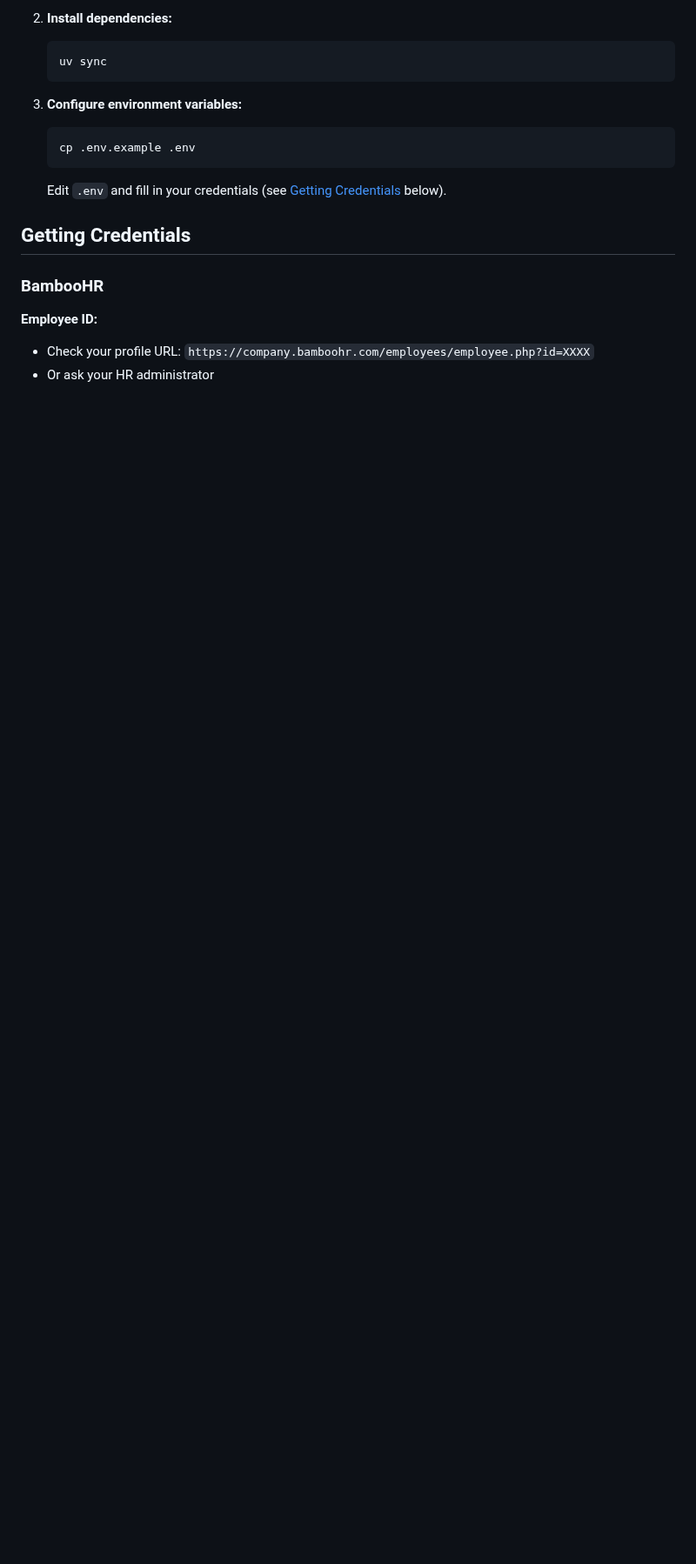
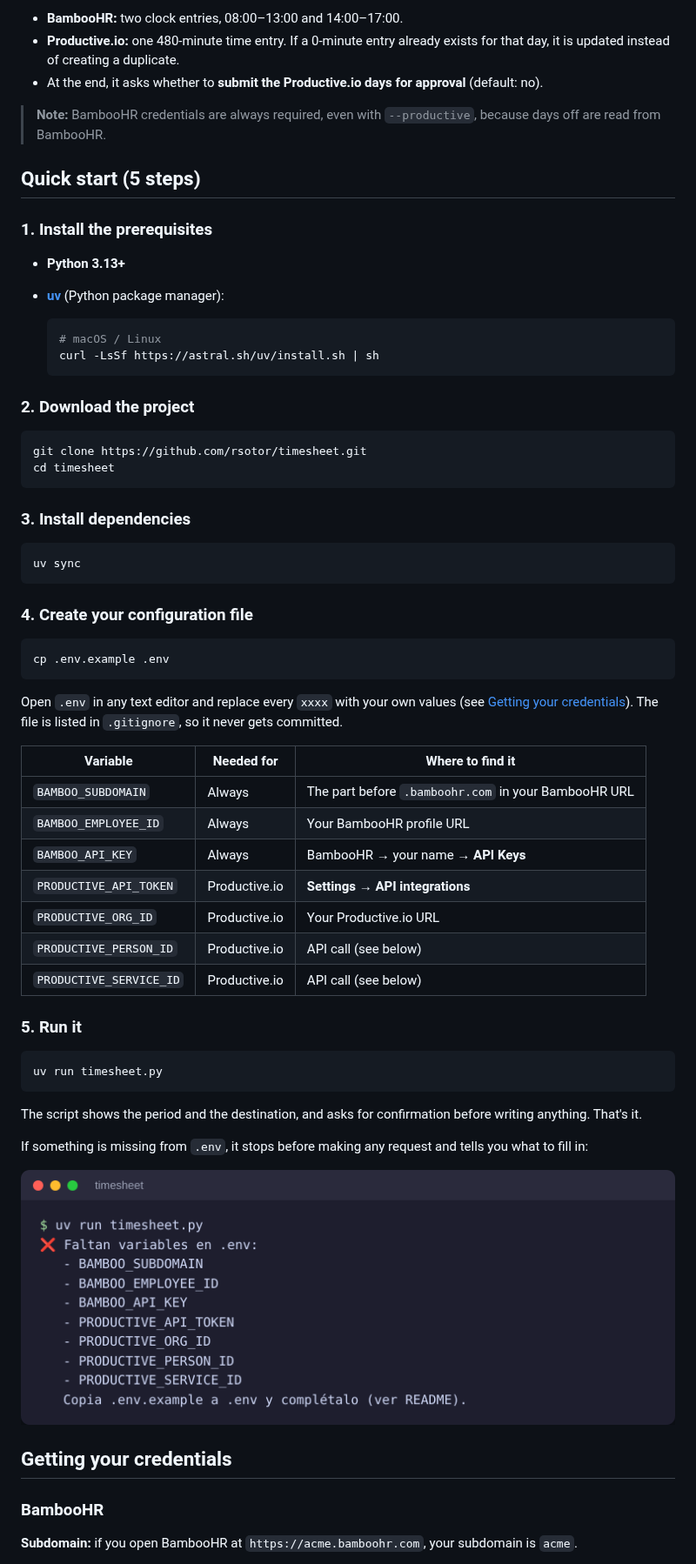
Before and after one commit to rsotor/timesheet, a Markdown page: README.md, the part around one of its changes. Shown at 87% size. Rendered like a GitHub page; pictures changed too: docs/images/missing-config.png (added); blank space fills up the shorter version.

````diff
--- a/README.md
+++ b/README.md
@@ -29,20 +31,68 @@ A Python CLI to automatically submit timesheet entries to **BambooHR** and/or **
 
-2. **Install dependencies:**
-   ```bash
-   uv sync
-   ```
+- **BambooHR:** two clock entries, 08:00–13:00 and 14:00–17:00.
+- **Productive.io:** one 480-minute time entry. If a 0-minute entry already exists for that day, it is updated instead of creating a duplicate.
+- At the end, it asks whether to **submit the Productive.io days for approval** (default: no).
 
-3. **Configure environment variables:**
-   ```bash
-   cp .env.example .env
-   ```
-   Edit `.env` and fill in your credentials (see [Getting Credentials](#getting-credentials) below).
+> **Note:** BambooHR credentials are always required, even with `--productive`, because days off are read from BambooHR.
 
-## Getting Credentials
+## Quick start (5 steps)
+
+### 1. Install the prerequisites
+
+- **Python 3.13+**
+- **[uv](https://docs.astral.sh/uv/getting-started/installation/)** (Python package manager):
+
+  ```bash
+  # macOS / Linux
+  curl -LsSf https://astral.sh/uv/install.sh | sh
+  ```
+
+### 2. Download the project
+
+```bash
+git clone https://github.com/rsotor/timesheet.git
+cd timesheet
+```
+
+### 3. Install dependencies
+
+```bash
+uv sync
+```
+
+### 4. Create your configuration file
+
+```bash
+cp .env.example .env
+```
+
+Open `.env` in any text editor and replace every `xxxx` with your own values (see [Getting your credentials](#getting-your-credentials)). The file is listed in `.gitignore`, so it never gets committed.
+
+| Variable | Needed for | Where to find it |
+|---|---|---|
+| `BAMBOO_SUBDOMAIN` | Always | The part before `.bamboohr.com` in your BambooHR URL |
+| `BAMBOO_EMPLOYEE_ID` | Always | Your BambooHR profile URL |
+| `BAMBOO_API_KEY` | Always | BambooHR → your name → **API Keys** |
+| `PRODUCTIVE_API_TOKEN` | Productive.io | **Settings → API integrations** |
+| `PRODUCTIVE_ORG_ID` | Productive.io | Your Productive.io URL |
+| `PRODUCTIVE_PERSON_ID` | Productive.io | API call (see below) |
+| `PRODUCTIVE_SERVICE_ID` | Productive.io | API call (see below) |
+
+### 5. Run it
+
+```bash
+uv run timesheet.py
+```
+
+The script shows the period and the destination, and asks for confirmation before writing anything. That's it.
+
+If something is missing from `.env`, it stops before making any request and tells you what to fill in:
+
+![Missing configuration message](docs/images/missing-config.png)
+
+## Getting your credentials
 
 ### BambooHR
 
-**Employee ID:**
-- Check your profile URL: `https://company.bamboohr.com/employees/employee.php?id=XXXX`
-- Or ask your HR administrator
+**Subdomain:** if you open BambooHR at `https://acme.bamboohr.com`, your subdomain is `acme`.
 
````
Also changed, not shown: other parts of README.md (+100 -83 lines), docs/images/demo-run.png (added), 6 other files.
